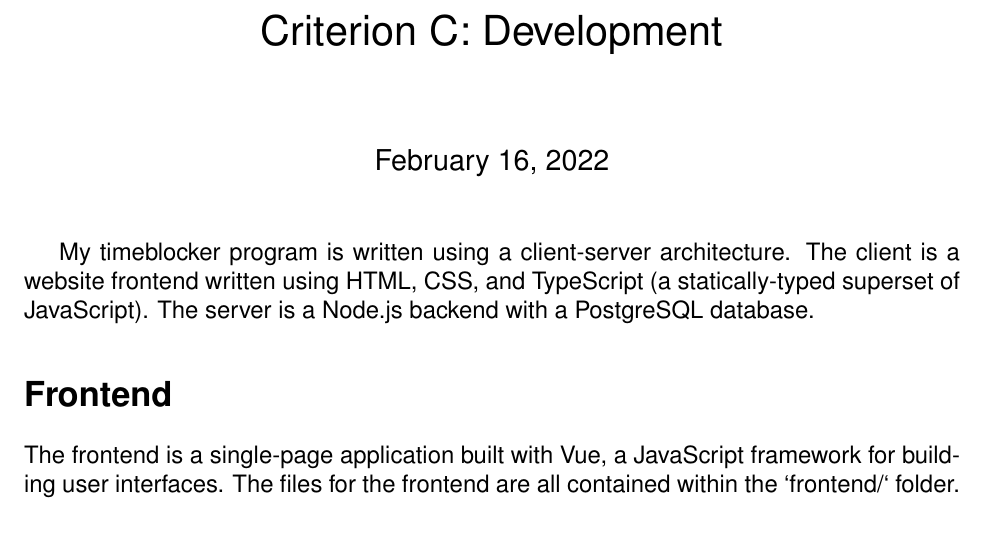
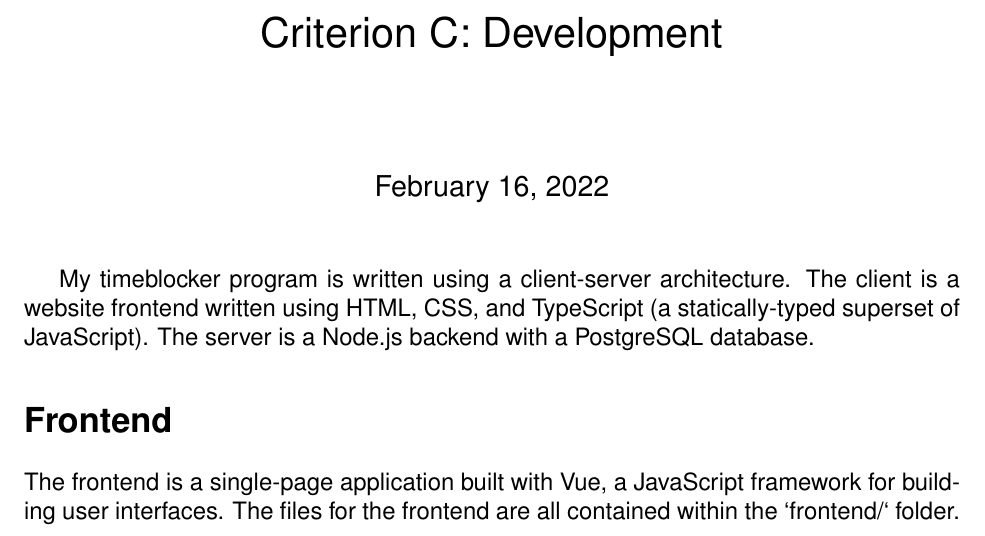
Before and after one commit to leonsilicon/timeblocker, a LaTeX document (docs/development.tex): part of page 1 of 7, cut so that both start at the same text. Compiled offline with pdfLaTeX.

Commit message:
docs: changes

```diff
--- a/docs/development.tex
+++ b/docs/development.tex
@@ -9,12 +9,13 @@
 \usepackage{float}
 \usepackage{tabularx}
 \usepackage[export]{adjustbox}
+\usepackage{titling} % https://tex.stackexchange.com/questions/591/removing-vertical-space-inside-maketitle/593
 \renewcommand{\familydefault}{\sfdefault}
 
 \graphicspath{{images/}}
 
 \title{Criterion C: Development}
-\author{} % Anonymous since IB
+\author{\vspace{-2ex}} % Anonymous since IB
 
 \begin{document}
 \maketitle
```
Also changed, not shown: 1 other file.
